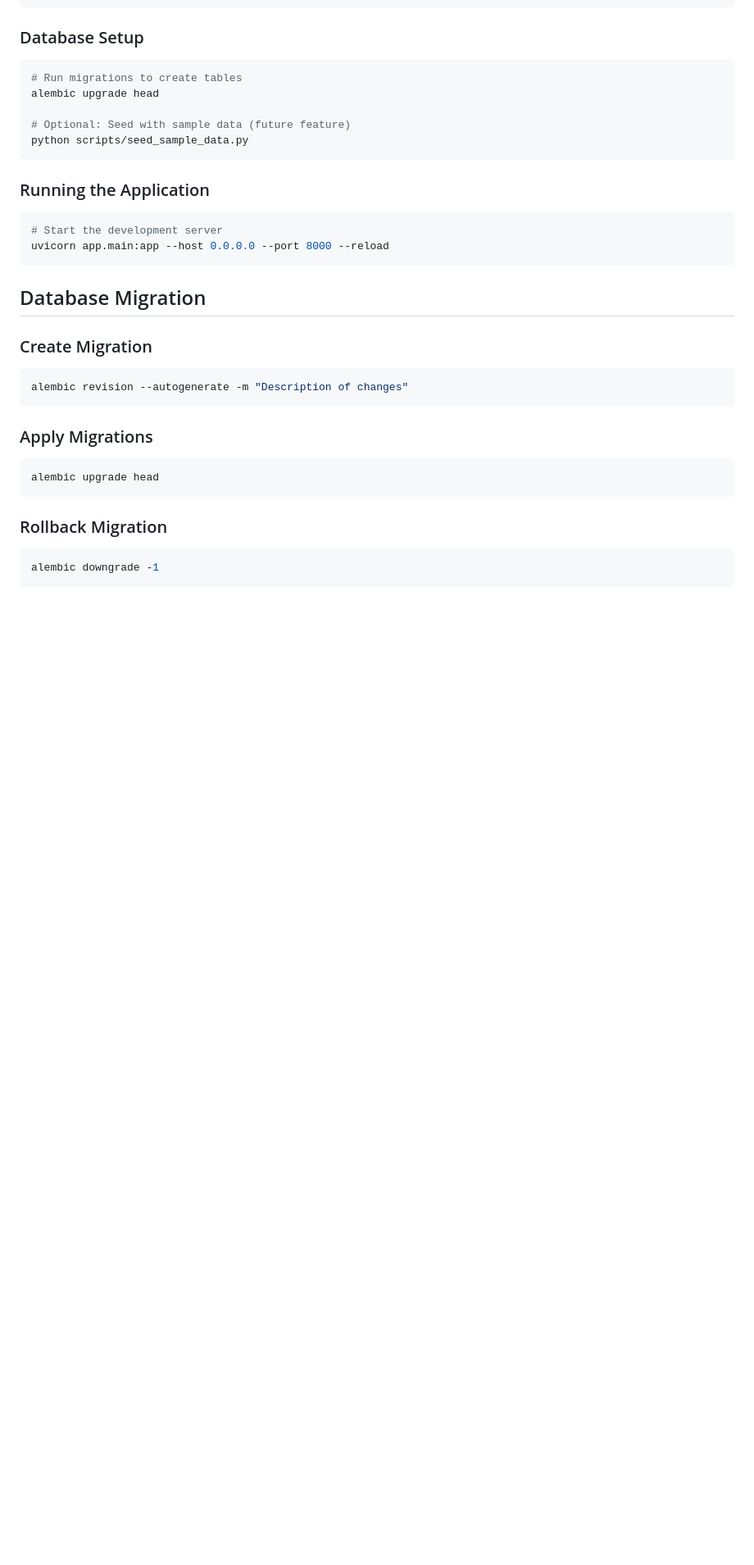
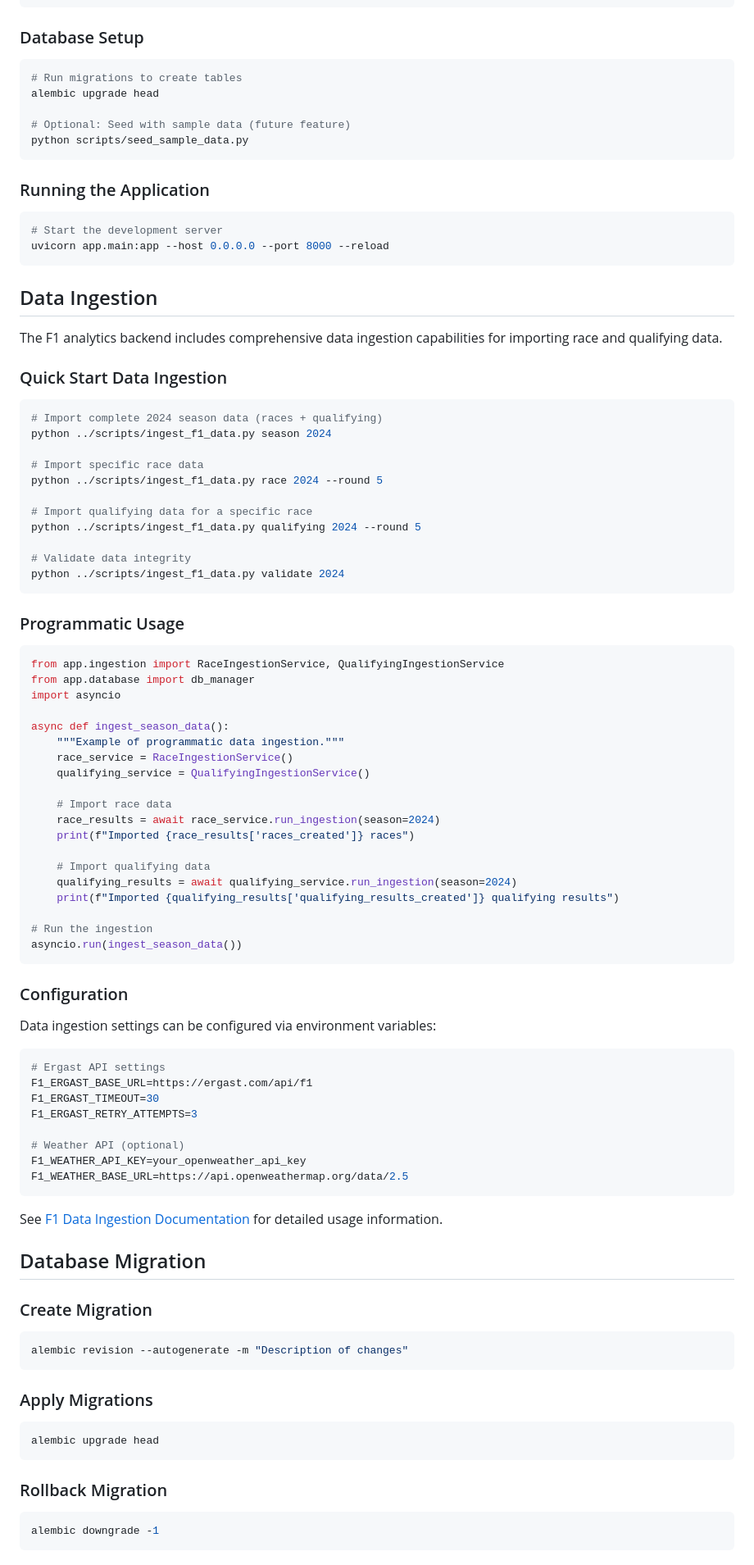
Before and after one commit to bobbydeveaux/simple-spaghetti-website, a Markdown page: f1-analytics/backend/README.md, the part around one of its changes. Shown at 82% size. Rendered like a GitHub page; blank space fills up the shorter version.

````diff
--- a/f1-analytics/backend/README.md
+++ b/f1-analytics/backend/README.md
@@ -125,6 +126,67 @@ python scripts/seed_sample_data.py
 uvicorn app.main:app --host 0.0.0.0 --port 8000 --reload
 ```
 
+## Data Ingestion
+
+The F1 analytics backend includes comprehensive data ingestion capabilities for importing race and qualifying data.
+
+### Quick Start Data Ingestion
+
+```bash
+# Import complete 2024 season data (races + qualifying)
+python ../scripts/ingest_f1_data.py season 2024
+
+# Import specific race data
+python ../scripts/ingest_f1_data.py race 2024 --round 5
+
+# Import qualifying data for a specific race
+python ../scripts/ingest_f1_data.py qualifying 2024 --round 5
+
+# Validate data integrity
+python ../scripts/ingest_f1_data.py validate 2024
+```
+
+### Programmatic Usage
+
+```python
+from app.ingestion import RaceIngestionService, QualifyingIngestionService
+from app.database import db_manager
+import asyncio
+
+async def ingest_season_data():
+    """Example of programmatic data ingestion."""
+    race_service = RaceIngestionService()
+    qualifying_service = QualifyingIngestionService()
+
+    # Import race data
+    race_results = await race_service.run_ingestion(season=2024)
+    print(f"Imported {race_results['races_created']} races")
+
+    # Import qualifying data
+    qualifying_results = await qualifying_service.run_ingestion(season=2024)
+    print(f"Imported {qualifying_results['qualifying_results_created']} qualifying results")
+
+# Run the ingestion
+asyncio.run(ingest_season_data())
+```
+
+### Configuration
+
+Data ingestion settings can be configured via environment variables:
+
+```bash
+# Ergast API settings
+F1_ERGAST_BASE_URL=https://ergast.com/api/f1
+F1_ERGAST_TIMEOUT=30
+F1_ERGAST_RETRY_ATTEMPTS=3
+
+# Weather API (optional)
+F1_WEATHER_API_KEY=your_openweather_api_key
+F1_WEATHER_BASE_URL=https://api.openweathermap.org/data/2.5
+```
+
+See [F1 Data Ingestion Documentation](../../docs/F1_DATA_INGESTION.md) for detailed usage information.
+
 ## Database Migration
 
 ### Create Migration
````
Also changed, not shown: other parts of f1-analytics/backend/README.md (+14 -1 lines), README.md (+37 -0 lines), docs/F1_DATA_INGESTION.md (added, +438 -0 lines).
